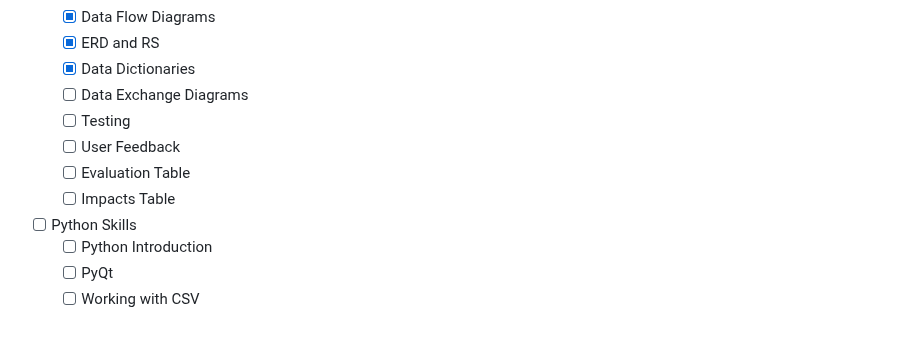
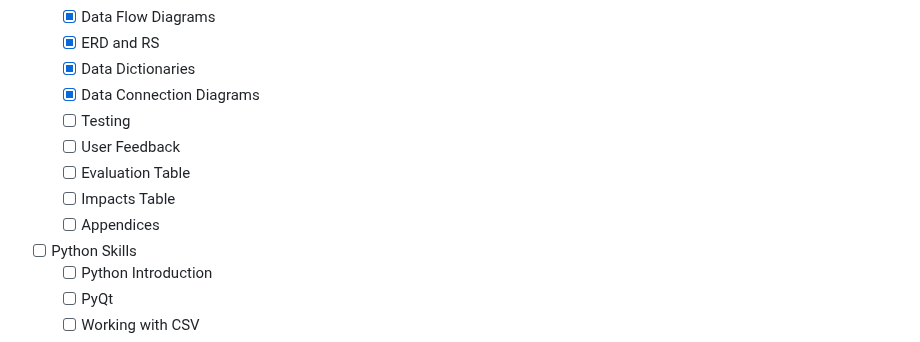
Before and after one commit to DamoM73/digital-solutions-text-2025, a Markdown page: TODO.md, the part around the change. Rendered like a GitHub page.

```diff
--- a/TODO.md
+++ b/TODO.md
@@ -37,11 +37,12 @@
   - [x] Data Flow Diagrams
   - [x] ERD and RS
   - [x] Data Dictionaries
-  - [ ] Data Exchange Diagrams
+  - [x] Data Connection Diagrams
   - [ ] Testing
   - [ ] User Feedback
   - [ ] Evaluation Table
   - [ ] Impacts Table
+  - [ ] Appendices
 - [ ] Python Skills
   - [ ] Python Introduction
   - [ ] PyQt
```
Also changed, not shown: content/06_documentation/13_data_exchange_diagrams.md (+4 -1 lines), content/activity_answers.md (+6 -1 lines), content/assets/Data_Connection_2.png (added), 3 other files.
